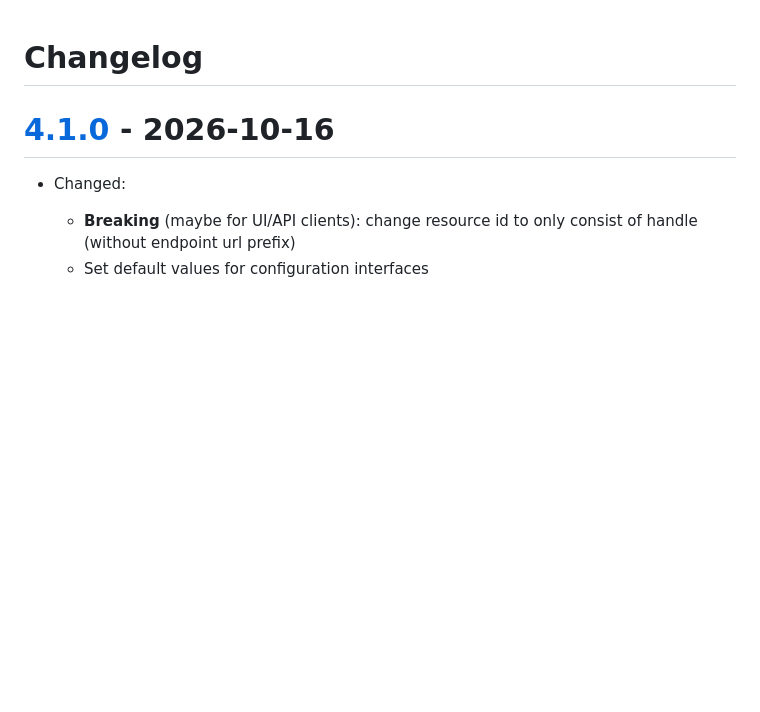
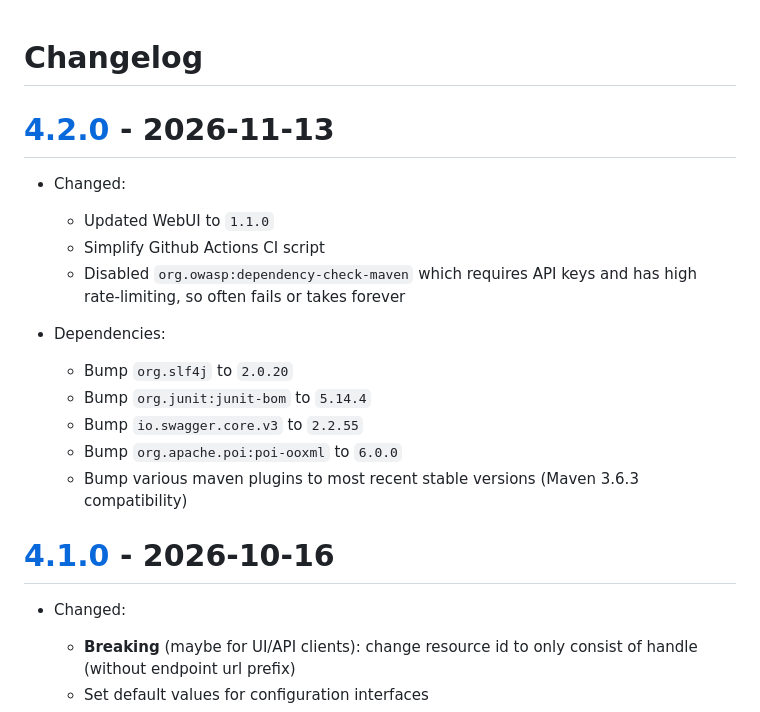
Before and after one commit to clarin-eric/fcs-sru-aggregator, a Markdown page: CHANGELOG.md, the part around one of its changes. Drawn GitHub-style; blank space fills up the shorter version.

Commit message:
Update changelog

```diff
--- a/CHANGELOG.md
+++ b/CHANGELOG.md
@@ -1,4 +1,18 @@
 # Changelog
+
+# [4.2.0] - 2026-11-13
+
+- Changed:
+  - Updated WebUI to `1.1.0`
+  - Simplify Github Actions CI script
+  - Disabled `org.owasp:dependency-check-maven` which requires API keys and has high rate-limiting, so often fails or takes forever
+
+- Dependencies:
+  - Bump `org.slf4j` to `2.0.20`
+  - Bump `org.junit:junit-bom` to `5.14.4`
+  - Bump `io.swagger.core.v3` to `2.2.55`
+  - Bump `org.apache.poi:poi-ooxml` to `6.0.0`
+  - Bump various maven plugins to most recent stable versions (Maven 3.6.3 compatibility)
 
 # [4.1.0] - 2026-10-16
 
```
Also changed, not shown: other parts of CHANGELOG.md (+1 -0 lines).
